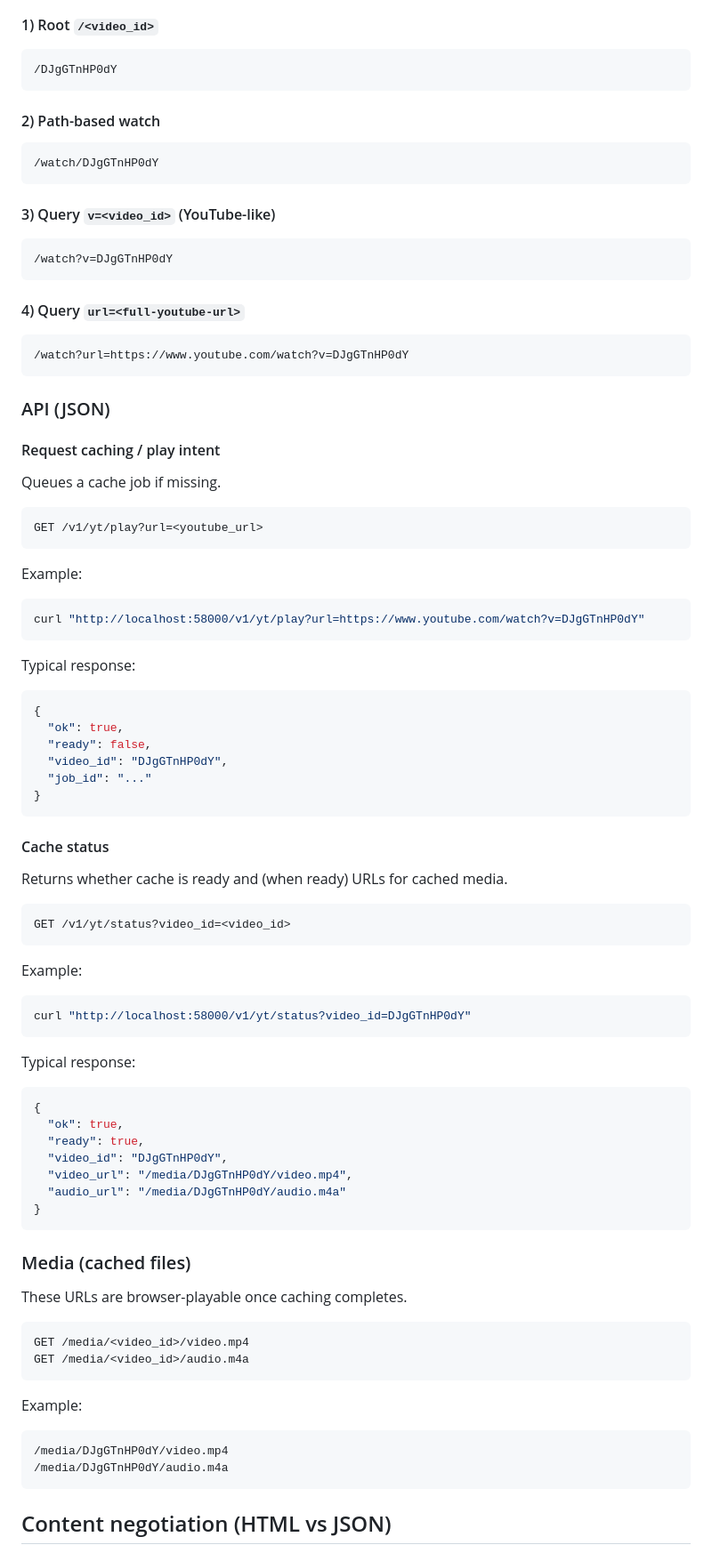
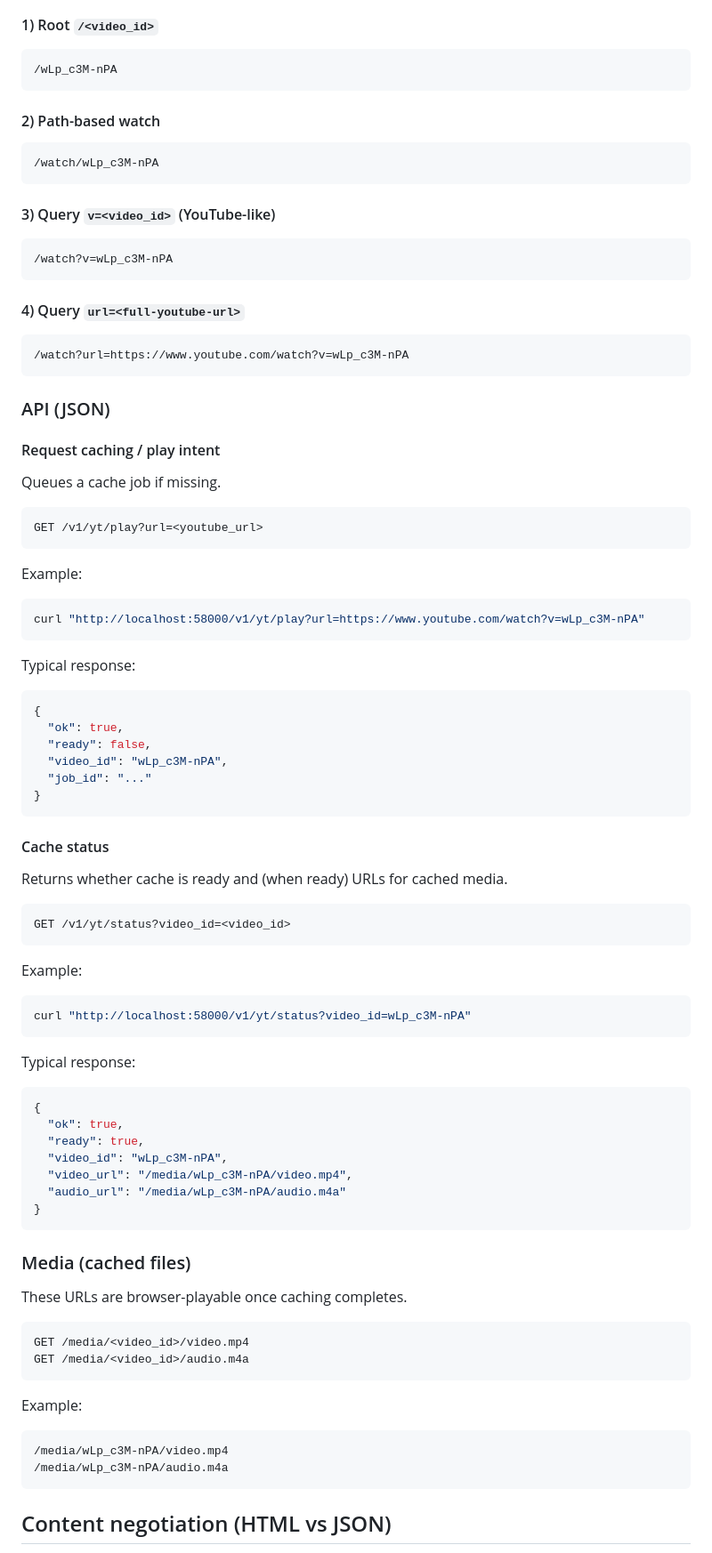
Before and after one commit to gnh1201/dnt-yt, a Markdown page: README.md, the part around the change printed below. Shown: that part at 89% size. GitHub-like rendering.

Commit message:
Update video IDs in README examples

````diff
--- a/README.md
+++ b/README.md
@@ -37,25 +37,25 @@ If the cache is missing, the server should enqueue a caching job automatically,
 #### 1) Root `/<video_id>`
 
 ```text
-/DJgGTnHP0dY
+/wLp_c3M-nPA
 ```
 
 #### 2) Path-based watch
 
 ```text
-/watch/DJgGTnHP0dY
+/watch/wLp_c3M-nPA
 ```
 
 #### 3) Query `v=<video_id>` (YouTube-like)
 
 ```text
-/watch?v=DJgGTnHP0dY
+/watch?v=wLp_c3M-nPA
 ```
 
 #### 4) Query `url=<full-youtube-url>`
 
 ```text
-/watch?url=https://www.youtube.com/watch?v=DJgGTnHP0dY
+/watch?url=https://www.youtube.com/watch?v=wLp_c3M-nPA
 ```
 
 ### API (JSON)
@@ -71,7 +71,7 @@ GET /v1/yt/play?url=<youtube_url>
 Example:
 
 ```bash
-curl "http://localhost:58000/v1/yt/play?url=https://www.youtube.com/watch?v=DJgGTnHP0dY"
+curl "http://localhost:58000/v1/yt/play?url=https://www.youtube.com/watch?v=wLp_c3M-nPA"
 ```
 
 Typical response:
@@ -80,7 +80,7 @@ Typical response:
 {
   "ok": true,
   "ready": false,
-  "video_id": "DJgGTnHP0dY",
+  "video_id": "wLp_c3M-nPA",
   "job_id": "..."
 }
 ```
@@ -96,7 +96,7 @@ GET /v1/yt/status?video_id=<video_id>
 Example:
 
 ```bash
-curl "http://localhost:58000/v1/yt/status?video_id=DJgGTnHP0dY"
+curl "http://localhost:58000/v1/yt/status?video_id=wLp_c3M-nPA"
 ```
 
 Typical response:
@@ -105,9 +105,9 @@ Typical response:
 {
   "ok": true,
   "ready": true,
-  "video_id": "DJgGTnHP0dY",
-  "video_url": "/media/DJgGTnHP0dY/video.mp4",
-  "audio_url": "/media/DJgGTnHP0dY/audio.m4a"
+  "video_id": "wLp_c3M-nPA",
+  "video_url": "/media/wLp_c3M-nPA/video.mp4",
+  "audio_url": "/media/wLp_c3M-nPA/audio.m4a"
 }
 ```
 
@@ -123,8 +123,8 @@ GET /media/<video_id>/audio.m4a
 Example:
 
 ```text
-/media/DJgGTnHP0dY/video.mp4
-/media/DJgGTnHP0dY/audio.m4a
+/media/wLp_c3M-nPA/video.mp4
+/media/wLp_c3M-nPA/audio.m4a
 ```
 
 ## Content negotiation (HTML vs JSON)
````
Also changed, not shown: other parts of README.md (+2 -4 lines).
